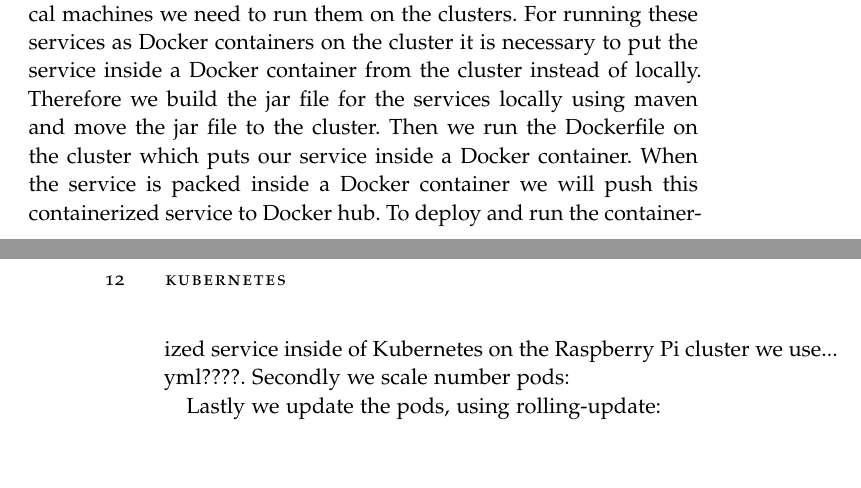
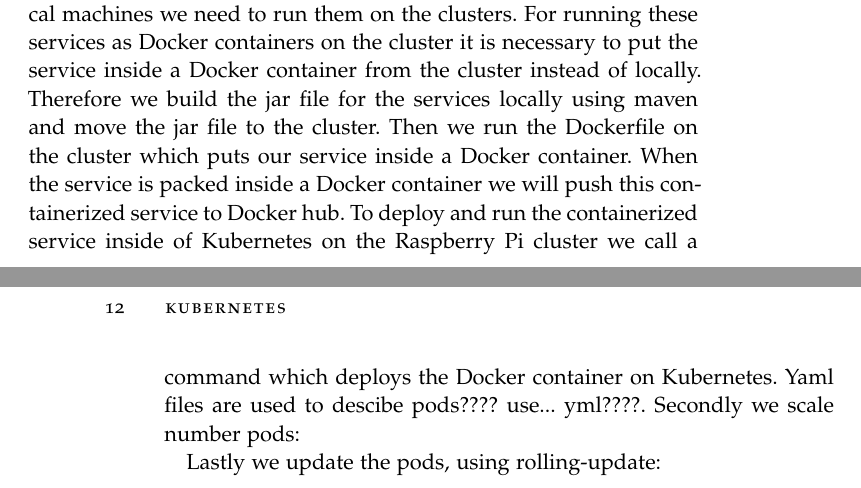
Before and after one commit to OONetworkCommunication/report, a LaTeX thesis (ClassicThesis.tex, which reads Chapters/kubernetes.tex): two parts of pages 19 and 20 of 35, joined at a grey line, cut so that both start at the same text, the shorter picture padded with empty space. Compiled offline with pdfLaTeX; a missing font is replaced by an installed copy or a similar font.

Commit message:
txs auto checkin

```diff
--- a/Chapters/kubernetes.tex
+++ b/Chapters/kubernetes.tex
@@ -19,7 +19,7 @@
 If there suddenly comes a lot of load on a specific node it will make extra \emph{replicaset} of the pods so that the load is distributed between these pods and thereby the load is more balanced.
 
 \section{PoC of Kubernetes}
-After having put the services inside of Docker containers on our local machines we need to run them on the clusters. For running these services as Docker containers on the cluster it is necessary to put the service inside a Docker container from the cluster instead of locally. Therefore we build the jar file for the services locally using maven and move the jar file to the cluster. Then we run the Dockerfile on the cluster which puts our service inside a Docker container. When the service is packed inside a Docker container we will push this containerized service to Docker hub. To deploy and run the containerized service inside of Kubernetes on the Raspberry Pi cluster we use... yml????.
+After having put the services inside of Docker containers on our local machines we need to run them on the clusters. For running these services as Docker containers on the cluster it is necessary to put the service inside a Docker container from the cluster instead of locally. Therefore we build the jar file for the services locally using maven and move the jar file to the cluster. Then we run the Dockerfile on the cluster which puts our service inside a Docker container. When the service is packed inside a Docker container we will push this containerized service to Docker hub. To deploy and run the containerized service inside of Kubernetes on the Raspberry Pi cluster we call a command which deploys the Docker container on Kubernetes. Yaml files are used to descibe pods???? use... yml????.
 %results image
 Secondly we scale number pods:
 %results image
```
